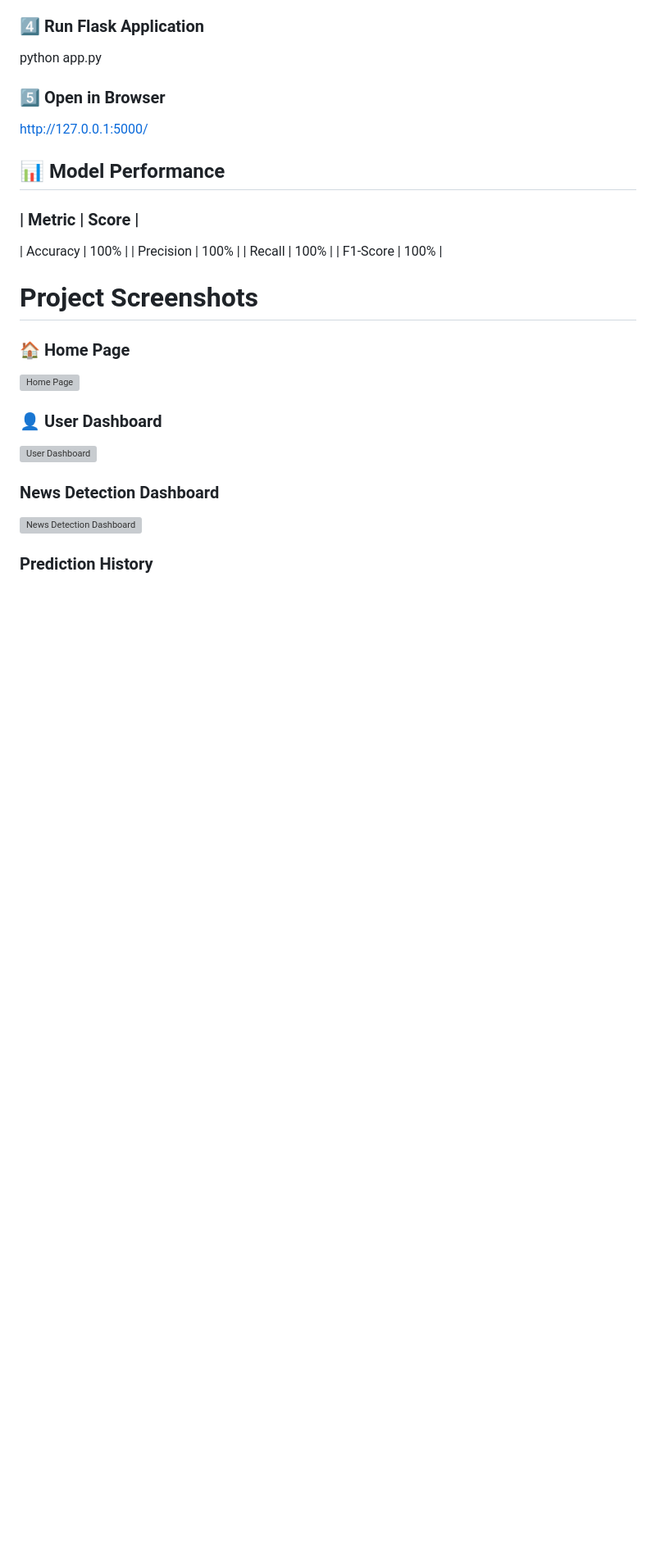
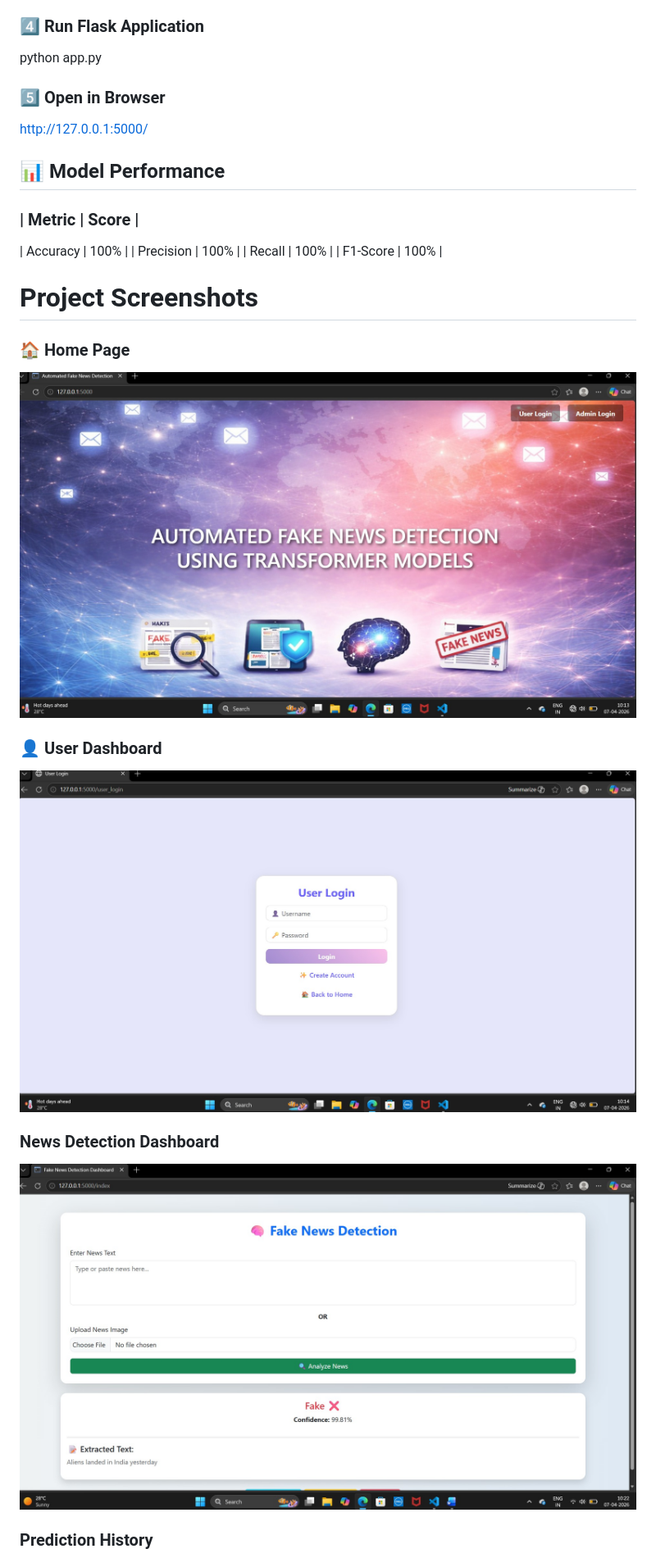
Before and after one commit to kathurivennela/Fake-News-Detection, a Markdown page: README.md, the part around one of its changes. Shown at 82% size. Rendered like a GitHub page; blank space fills up the shorter version; grey boxes are pictures that could not be loaded.

Commit message:
Fix image paths in README.md
Updated image paths in README to use 'Screenshots' directory.

```diff
--- a/README.md
+++ b/README.md
@@ -86,12 +86,12 @@ http://127.0.0.1:5000/
 
 # Project Screenshots
 ### 🏠 Home Page
-![Home Page](screenshots/homepage.jpg)
+![Home Page](Screenshots/homepage.jpg)
 
 ### 👤 User Dashboard
-![User Dashboard](screenshots/userloginpage.jpg)
+![User Dashboard](Screenshots/userloginpage.jpg)
 
 ###  News Detection Dashboard
-![News Detection Dashboard](screenshots/newsdetection_result.jpg)
+![News Detection Dashboard](Screenshots/newsdetection_result.jpg)
 
 ### Prediction History
```
Also changed, not shown: other parts of README.md (+3 -3 lines).
